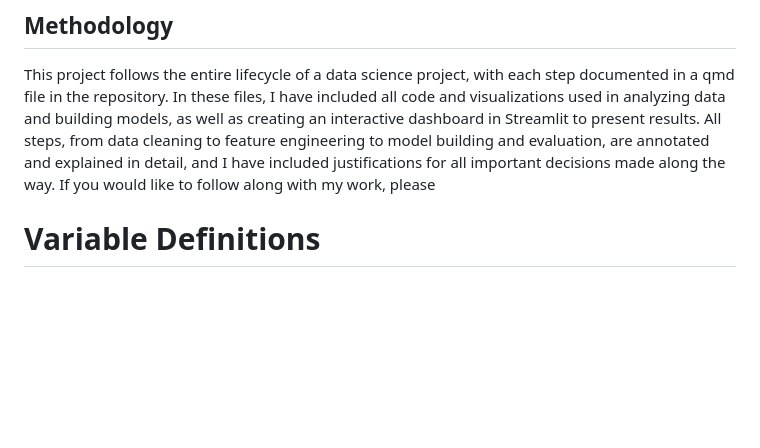
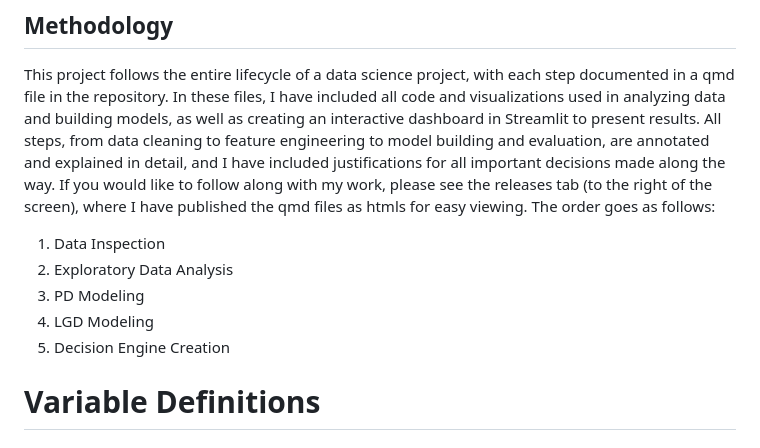
Before and after one commit to jacobschlessel1/credit-risk-default-model, a Markdown page: README.md, the part around the change. GitHub-like rendering; blank space fills up the shorter version.

Commit message:
Added directions to view methods

```diff
--- a/README.md
+++ b/README.md
@@ -48,10 +48,18 @@ This project follows the entire lifecycle of a data science project, with
 each step documented in a qmd file in the repository. In these files, I have
 included all code and visualizations used in analyzing data and building
 models, as well as creating an interactive dashboard in Streamlit to
-present results. All steps, from data cleaning to feature engineering to model
-building and evaluation, are annotated and explained in detail, and I have
-included justifications for all important decisions made along the way. If you
-would like to follow along with my work, please
+present results. All steps, from data cleaning to feature engineering to
+model building and evaluation, are annotated and explained in detail, and I
+have included justifications for all important decisions made along the way.
+If you would like to follow along with my work, please see the releases tab
+(to the right of the screen), where I have published the qmd files as htmls
+for easy viewing. The order goes as follows:
+
+1. Data Inspection
+2. Exploratory Data Analysis
+3. PD Modeling
+4. LGD Modeling
+5. Decision Engine Creation
 
 
 # Variable Definitions
```
